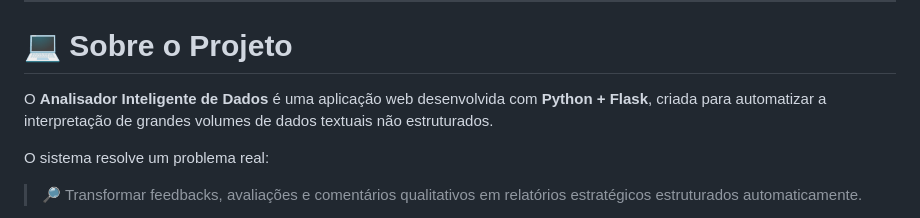
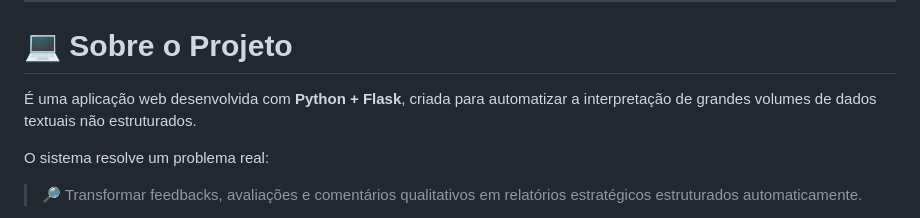
Before and after one commit to josecarlosjccf/tcc-jose, a Markdown page: README.md, the part around the change. Drawn GitHub-style.

```diff
--- a/README.md
+++ b/README.md
@@ -50,7 +50,7 @@
 
 # 💻 Sobre o Projeto
 
-O **Analisador Inteligente de Dados** é uma aplicação web desenvolvida com **Python + Flask**, criada para automatizar a interpretação de grandes volumes de dados textuais não estruturados.
+É uma aplicação web desenvolvida com **Python + Flask**, criada para automatizar a interpretação de grandes volumes de dados textuais não estruturados.
 
 O sistema resolve um problema real:
 
```
